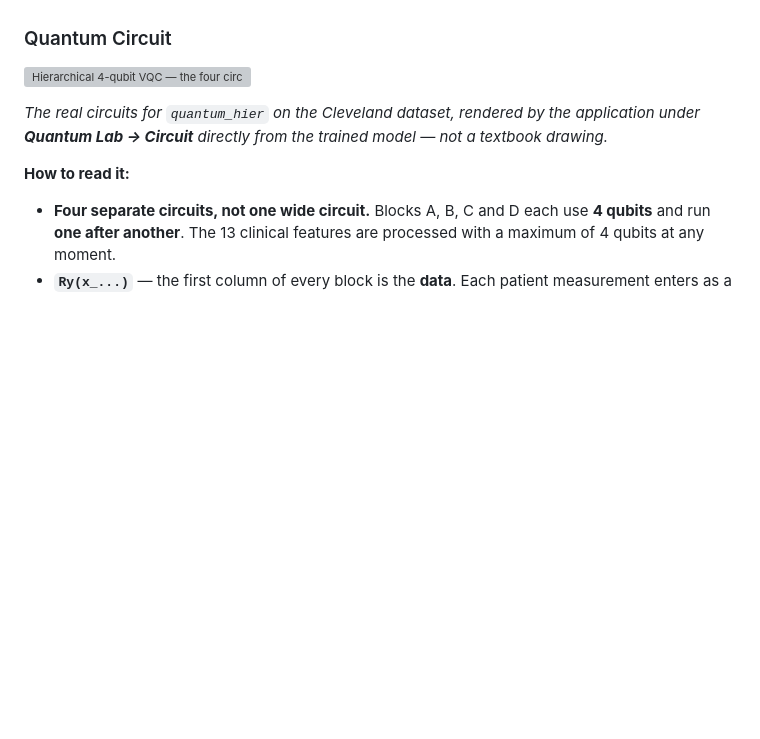
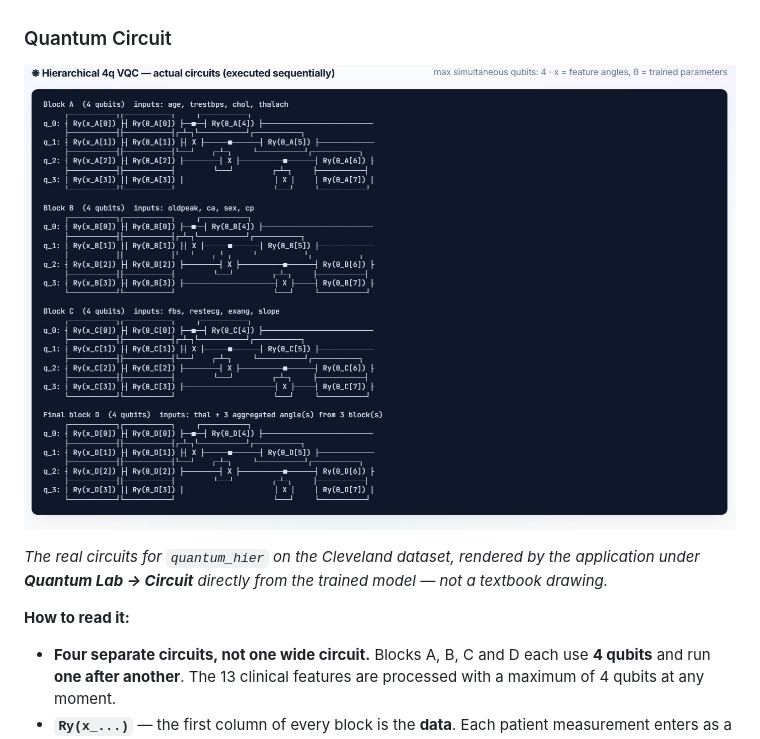
Before and after one commit to mubashshirmma/quantum-care, a Markdown page: README.md, the part around the change. Drawn GitHub-style; blank space fills up the shorter version; grey boxes are pictures that could not be loaded.

```diff
--- a/README.md
+++ b/README.md
@@ -304,7 +304,7 @@ Three things make this work correctly:
 
 ### Quantum Circuit
 
-![Hierarchical 4-qubit VQC — the four circuits executed sequentially for the Cleveland heart-disease model](docs/images/quantum_circuit_hierarchical.png)
+![Hierarchical 4-qubit VQC — the four circuits executed sequentially for the Cleveland heart-disease model](pictures/quantum_circuit_hierarchical.png)
 
 *The real circuits for `quantum_hier` on the Cleveland dataset, rendered by the application under **Quantum Lab → Circuit** directly from the trained model — not a textbook drawing.*
 
```
